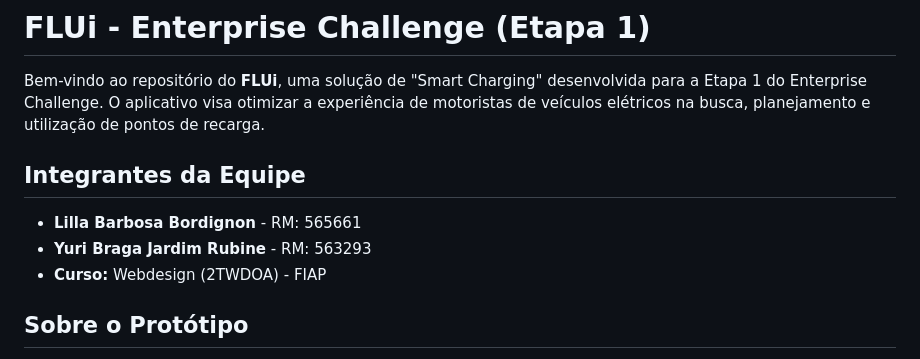
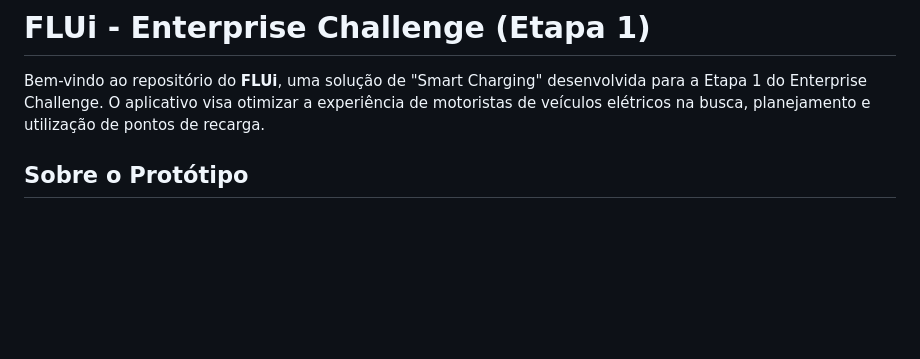
Before and after one commit to YuriBragaJR/Flui-Etapa-1-Challenge, a Markdown page: README.md, the part around the change. GitHub-like rendering; blank space fills up the shorter version.

```diff
--- a/README.md
+++ b/README.md
@@ -1,11 +1,6 @@
 # FLUi - Enterprise Challenge (Etapa 1)
 
 Bem-vindo ao repositório do **FLUi**, uma solução de "Smart Charging" desenvolvida para a Etapa 1 do Enterprise Challenge. O aplicativo visa otimizar a experiência de motoristas de veículos elétricos na busca, planejamento e utilização de pontos de recarga.
-
-## Integrantes da Equipe
-- **Lilla Barbosa Bordignon** - RM: 565661
-- **Yuri Braga Jardim Rubine** - RM: 563293
-- **Curso:** Webdesign (2TWDOA) - FIAP
 
 ## Sobre o Protótipo
 Este projeto é um wireframe interativo desenvolvido para simular o fluxo principal do aplicativo FLUi. Ele apresenta uma interface fluida, moderna e focada na usabilidade (UX/UI), aplicando conceitos de design sustentável e tecnologia de mobilidade elétrica.
```
